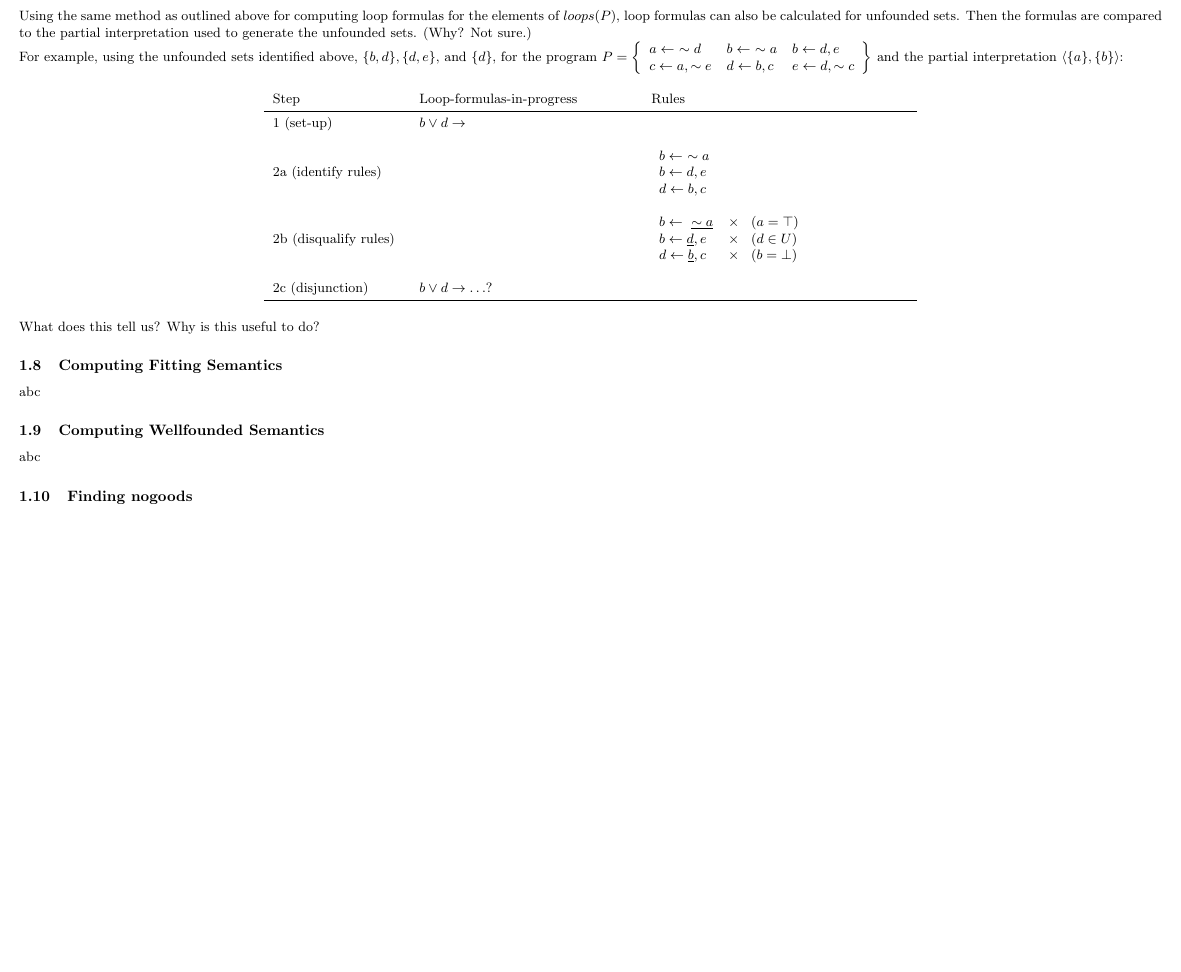
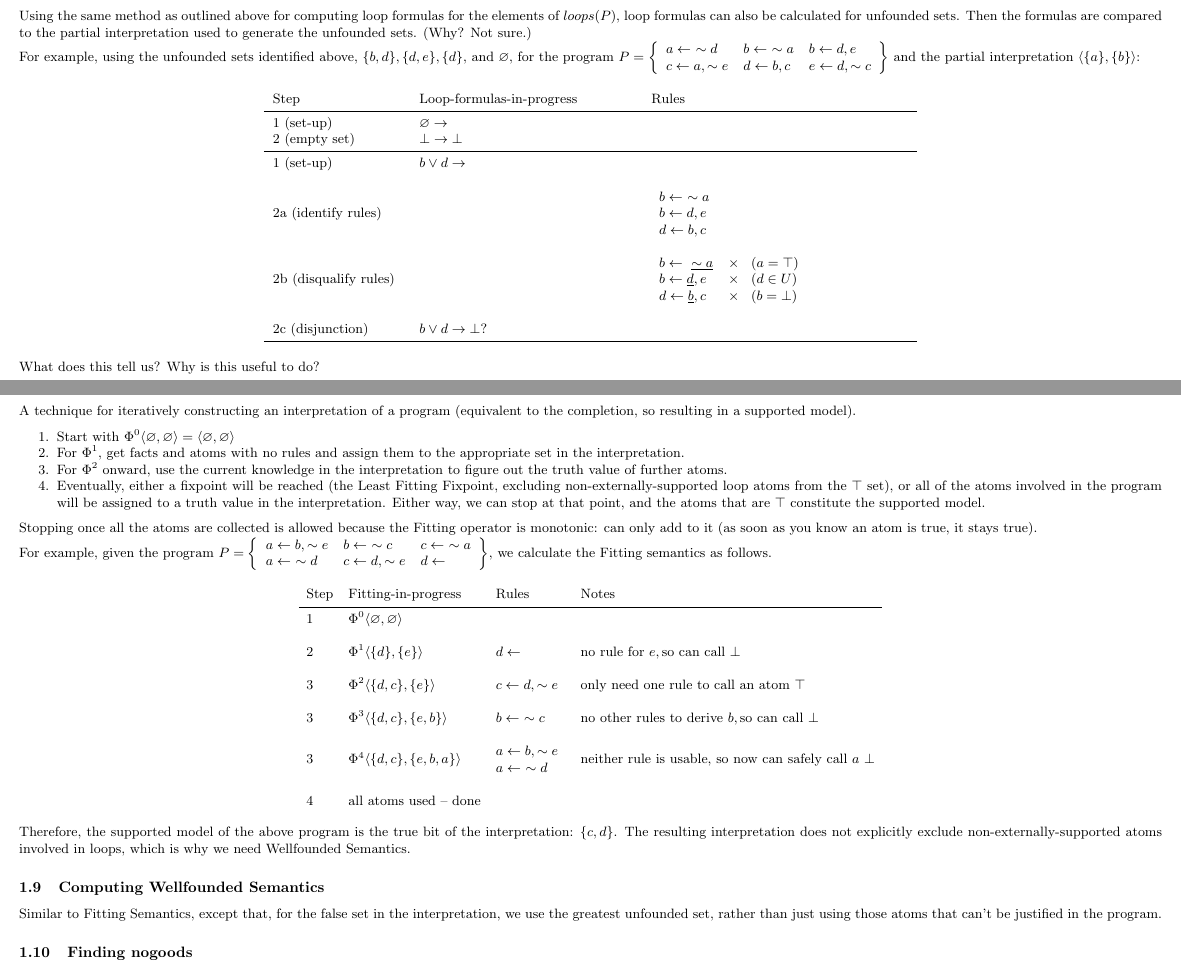
Before and after one commit to elizabethpankratz/asp-cheatsheet, a LaTeX document (asp-cheatsheet.tex): part of page 5 of 14 before the commit and two parts of pages 5 and 6 of 15 after it, the two joined at a grey line, cut so that both start at the same text, the shorter picture padded with empty space. Compiled offline with pdfLaTeX.

Commit message:
Fitting semantics

```diff
--- a/asp-cheatsheet.tex
+++ b/asp-cheatsheet.tex
@@ -318,7 +318,7 @@ c \leftarrow a, \sim e & d \leftarrow b, c & e \leftarrow d, \sim c\\
 Using the same method as outlined above for computing loop formulas for the elements of $loops(P)$, loop formulas can also be calculated for unfounded sets.
 Then the formulas are compared to the partial interpretation used to generate the unfounded sets. (Why? Not sure.)
 
-For example, using the unfounded sets identified above, $\{b,d\}, \{d,e\},$ and $\{d\}$, for the program $P = \left\{\begin{array}{lll}
+For example, using the unfounded sets identified above, $\{b,d\}, \{d,e\}, \{d\}$, and $\varnothing$, for the program $P = \left\{\begin{array}{lll}
 a \leftarrow\ \sim d & b \leftarrow\ \sim a & b \leftarrow d, e\\
 c \leftarrow a, \sim e & d \leftarrow b, c & e \leftarrow d, \sim c\\
 \end{array}\right\}$ and the partial interpretation $\langle \{a\}, \{b\} \rangle$:
@@ -326,6 +326,9 @@ c \leftarrow a, \sim e & d \leftarrow b, c & e \leftarrow d, \sim c\\
 \begin{center}
 	\begin{tabular}{p{3cm}p{5cm}p{6cm}}
 		Step & Loop-formulas-in-progress & Rules \\ \midrule
+		1 (set-up) & $\varnothing \rightarrow$ & \\
+		2 (empty set) & $\bot \rightarrow \bot$ & \\ \midrule
+
 		1 (set-up) & $b \lor d \rightarrow$ & \\ & \\
 		%
 		2a (identify rules) &  & $\begin{array}{l}
@@ -340,7 +343,7 @@ c \leftarrow a, \sim e & d \leftarrow b, c & e \leftarrow d, \sim c\\
 		d \leftarrow \underline{b}, c & \times \hspace{8pt} (b = \bot)
 		\end{array}$  \\ & \\
 		%
-		2c (disjunction) & $b \lor d \rightarrow \ldots ?$ \\ \midrule
+		2c (disjunction) & $b \lor d \rightarrow \bot ?$ \\ \midrule
 		%
 		%
 		%
@@ -382,19 +385,53 @@ c \leftarrow a, \sim e & d \leftarrow b, c & e \leftarrow d, \sim c\\
 
 What does this tell us? Why is this useful to do?
 
+\pagebreak
+
 % ----------------------------------------------------------------------
 
 \subsection{Computing Fitting Semantics}
 \label{subsec:fitting-sem}
 
-abc
+A technique for iteratively constructing an interpretation of a program (equivalent to the completion, so resulting in a supported model).
+
+\begin{enumerate}[noitemsep]
+	\item Start with $\Phi^0 \langle \varnothing, \varnothing \rangle = \langle \varnothing, \varnothing \rangle$
+	\item For $\Phi^1$, get facts and atoms with no rules and assign them to the appropriate set in the interpretation.
+	\item For  $\Phi^2$ onward, use the current knowledge in the interpretation to figure out the truth value of further atoms.
+	\item Eventually, either a fixpoint will be reached (the Least Fitting Fixpoint, excluding non-externally-supported loop atoms from the $\top$ set), or all of the atoms involved in the program will be assigned to a truth value in the interpretation. Either way, we can stop at that point, and the atoms that are $\top$ constitute the supported model.
+\end{enumerate}
+
+Stopping once all the atoms are collected is allowed because the Fitting operator is monotonic: can only add to it (as soon as you know an atom is true, it stays true).
+
+For example, given the program $P = \left\{\begin{array}{lll}
+a \leftarrow b, \sim e & b \leftarrow\ \sim c & c \leftarrow\ \sim a \\
+a \leftarrow\ \sim d & c \leftarrow d, \sim e & d \leftarrow
+\end{array}\right\}$, we calculate the Fitting semantics as follows.
+
+\begin{center}
+	$\begin{array}{llll}
+\text{Step} & \text{Fitting-in-progress} & \text{Rules} & \text{Notes} \\ \midrule
+1 & \Phi^0 \langle \varnothing, \varnothing \rangle && \\&\\
+2 & \Phi^1 \langle \{d\}, \{e\} \rangle & d \leftarrow & \text{no rule for}\ e, \text{so can call}\ \bot\\&\\
+3 & \Phi^2 \langle \{d, c\}, \{e\} \rangle & c \leftarrow d, \sim e & \text{only need one rule to call an atom}\ \top \\&\\
+3 & \Phi^3 \langle \{d, c\}, \{e, b\} \rangle & b \leftarrow\ \sim c & \text{no other rules to derive}\ b, \text{so can call}\ \bot \\&\\
+3 & \Phi^4 \langle \{d, c\}, \{e, b, a\} \rangle & \begin{array}{@{}l}
+a \leftarrow b, \sim e\\
+a \leftarrow\ \sim d
+\end{array} & \text{neither rule is usable, so now can safely call}\ a\ \bot \\ &\\
+4 & \text{all atoms used -- done}
+\end{array}$
+\end{center}
+
+Therefore, the supported model of the above program is the true bit of the interpretation: $\{c, d\}$.
+The resulting interpretation does not explicitly exclude non-externally-supported atoms involved in loops, which is why we need Wellfounded Semantics.
 
 % ----------------------------------------------------------------------
 
 \subsection{Computing Wellfounded Semantics}
 \label{subsec:wellf-sem}
 
-abc
+Similar to Fitting Semantics, except that, for the false set in the interpretation, we use the greatest unfounded set, rather than just using those atoms that can't be justified in the program.
 
 % ----------------------------------------------------------------------
 
```
Also changed, not shown: asp-cheatsheet.pdf.
